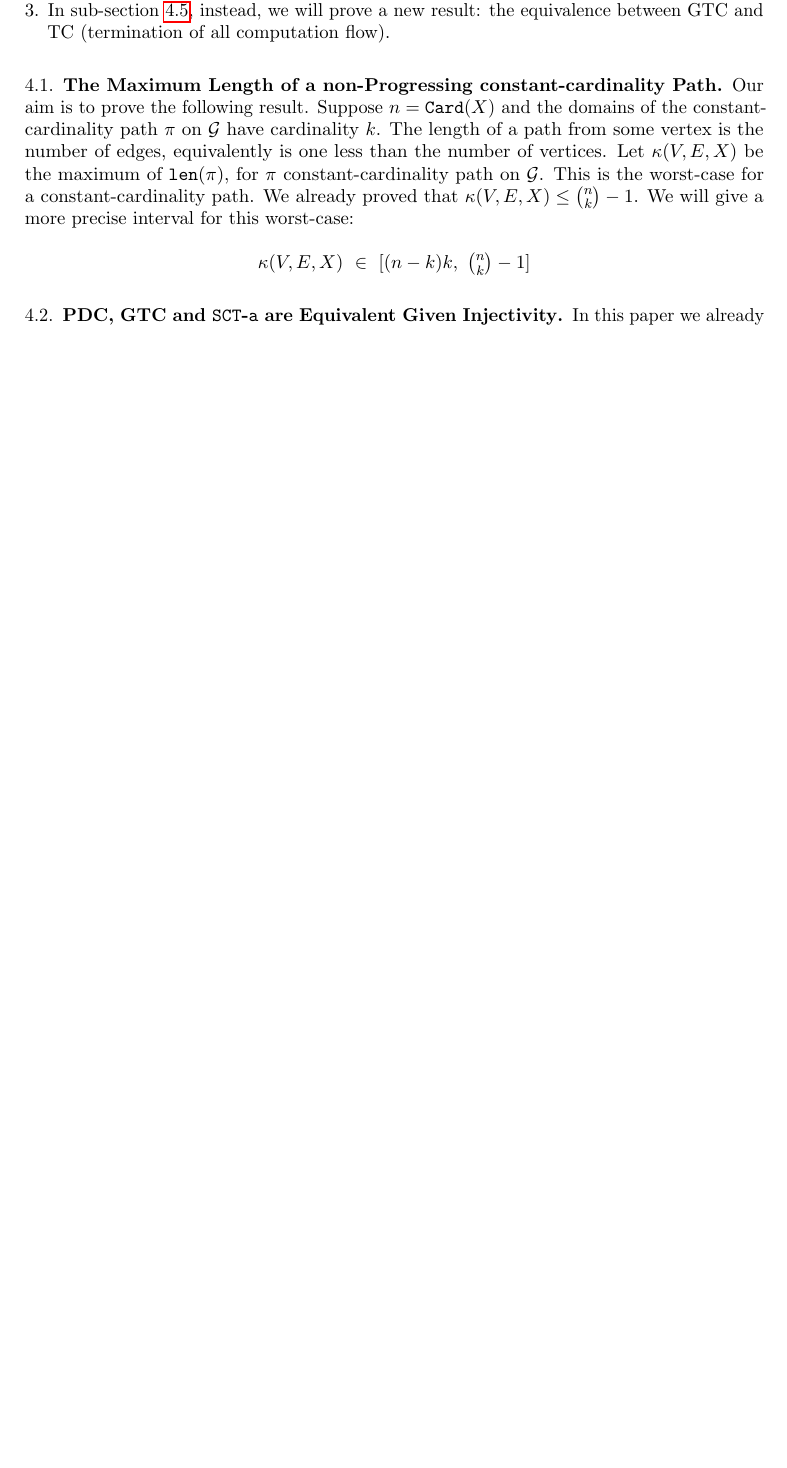
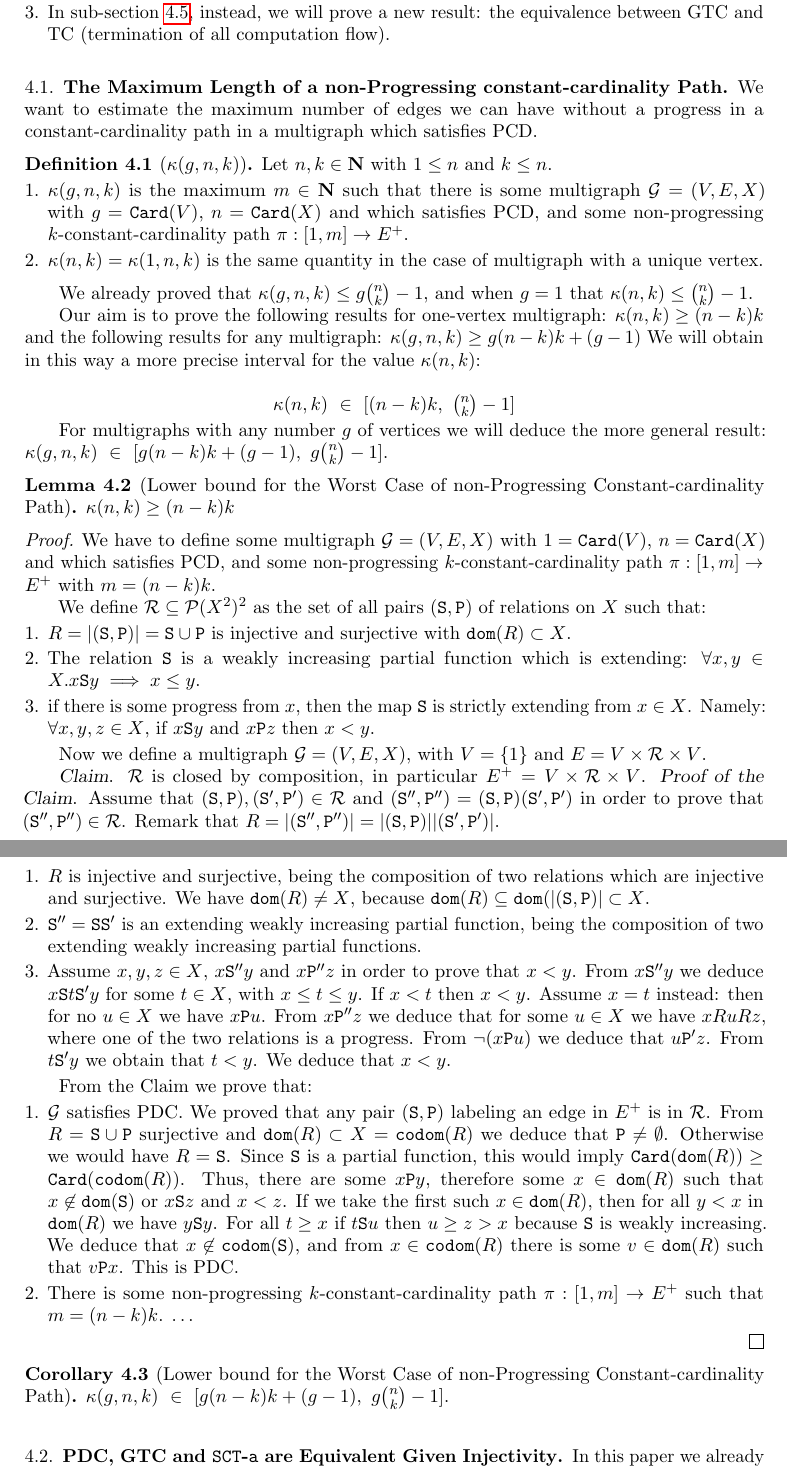
Before and after one commit to stefanoangeloberardi/GTC-injective, a LaTeX document (src/20241019-SCT-Cyclic.tex): part of page 15 of 19 before the commit and two parts of pages 15 and 16 of 20 after it, the two joined at a grey line, cut so that both start at the same text, the shorter picture padded with empty space. Compiled offline with pdfLaTeX.

Commit message:
the value k(n,k)

```diff
--- a/src/20241019-SCT-Cyclic.tex
+++ b/src/20241019-SCT-Cyclic.tex
@@ -1717,23 +1717,131 @@ In sub-section \ref{subsection-TC}, instead, we will prove a new result:
 the equivalence between GTC and TC (termination of all computation flow).
 \end{enumerate}
 
+
+
 \subsection{The Maximum Length of a non-Progressing constant-cardinality Path}
 \label{subsection-constant-cardinality}
 
-Our aim is to prove the following result.
-Suppose $n = \Card(X)$ and
-the domains of the constant-cardinality path $\pi$ on $\setG$ have cardinality $k$.
-The length of a path from some vertex is the number of edges,
-equivalently is one less than the number of vertices.
-Let $\kappa(V,E,X)$ be the maximum
-of $\length(\pi)$, for $\pi$ constant-cardinality path on $\setG$. This is
-the worst-case for a constant-cardinality path.
-We already proved that $\kappa(V,E,X) \le \genfrac(){0pt}{1}{n}{k}-1$.
-We will give a more precise interval for this worst-case:
-
-$$
-\kappa(V,E,X) \ \in \ [(n-k)k,  \ \genfrac(){0pt}{1}{n}{k}-1]
-$$
+We want to estimate the maximum number of edges
+we can have without a progress in a constant-cardinality path in a multigraph
+which satisfies PCD.
+
+\begin{definition}[$\kappa(g,n,k)$]
+Let $n,k \in \N$ with $1 \le n$ and $k \le n$.
+
+\begin{enumerate}
+\item
+$\kappa(g,n,k)$ is the maximum $m \in \N$ such that there is
+some multigraph $\setG=(V,E,X)$ with $g = \Card(V)$, $n=\Card(X)$
+and which satisfies PCD,
+and some non-progressing $k$-constant-cardinality path $\pi:[1,m] \rightarrow E^+$.
+
+\item
+$\kappa(n,k) = \kappa(1,n,k)$ is the same quantity in the case of multigraph
+with a unique vertex.
+\end{enumerate}
+\end{definition}
+
+We already proved that $\kappa(g,n,k) \le g  \genfrac(){0pt}{1}{n}{k}-1$,
+and when $g=1$ that $\kappa(n,k) \le \genfrac(){0pt}{1}{n}{k}-1$.
+
+Our aim is to prove the following results for one-vertex multigraph: $\kappa(n,k) \ge (n-k)k$
+and the following results for any multigraph: $\kappa(g,n,k) \ge g(n-k)k + (g-1)$
+We will obtain in this way a more precise interval for the value $\kappa(n,k)$:
+
+$$
+\kappa(n,k) \ \in \ [ (n-k)k,  \ \genfrac(){0pt}{1}{n}{k}-1 ]
+$$
+
+For multigraphs with any number $g$ of vertices we will deduce the more general result:
+$\kappa(g,n,k) \ \in \ [ g(n-k)k+(g-1),  \ g  \genfrac(){0pt}{1}{n}{k}-1 ]$.
+
+
+\begin{lemma}[Lower bound for the Worst Case of
+non-Progressing Constant-cardinality Path]
+$\kappa(n,k) \ge (n-k)k$
+\end{lemma}
+
+\begin{proof}
+%13:43 07/07/2025
+We have to define some multigraph $\setG=(V,E,X)$ with $1 = \Card(V)$, $n=\Card(X)$
+and which satisfies PCD,
+and some non-progressing $k$-constant-cardinality path $\pi:[1,m] \rightarrow E^+$
+with $m=(n-k)k$.
+
+We define $\setR \subseteq \setP(X^2)^2$ as the set of all pairs $(\Stat,\Prog)$
+of relations on $X$ such that:
+\begin{enumerate}
+\item
+$R = \universe{(\Stat,\Prog)} = \Stat \cup \Prog$ is injective and surjective
+with $\dom(R) \subset X$.
+
+\item
+The relation $\Stat$ is a weakly increasing partial function which is extending:
+$\forall x,y \in X. x \Stat y \implies x \le y$.
+
+\item
+if there is some progress from $x$, then the map $\Stat$ is strictly extending from $x \in X$.
+Namely: $\forall x,y,z \in X$, if $x \Stat y$ and $x \Prog z$ then $x < y$.
+\end{enumerate}
+
+Now we define a multigraph $\setG=(V,E,X)$, with $V=\{1\}$ and
+$E = V \times \setR \times V$.
+
+\emph{Claim}.
+$\setR$ is closed by composition, in particular $E^+ = V \times \setR \times V$.
+\emph{Proof of the Claim}.
+Assume that $(\Stat,\Prog),(\Stat',\Prog') \in \setR$ and
+$(\Stat'',\Prog'') = (\Stat,\Prog)(\Stat',\Prog')$ in order to prove that
+$(\Stat'',\Prog'')  \in \setR$. Remark that $R = \universe{(\Stat'',\Prog'')} =
+\universe{(\Stat,\Prog)} \universe{(\Stat',\Prog')}$.
+\begin{enumerate}
+\item
+$R$ is injective and surjective, being the composition of two relations which are injective and surjective. We have $\dom(R) \not = X$, because
+$\dom(R) \subseteq \dom(\universe{(\Stat,\Prog)} \subset X$.
+
+\item
+$\Stat'' = \Stat\Stat'$ is an extending weakly increasing partial function, being the
+composition of two extending weakly increasing partial functions.
+\item
+Assume $x,y,z \in X$, $x \Stat'' y$ and $x \Prog'' z$ in order to prove that $x < y$.
+From $x \Stat'' y$ we deduce $x \Stat t \Stat' y$ for some $t \in X$, with $x \le t \le y$.
+If $x  < t$ then $x < y$. Assume $x = t$ instead:
+then for no $u \in X$ we have $x \Prog u$.
+From $x \Prog'' z$ we deduce that for some $u \in X$ we have $x R u R z$, where one of the
+two relations is a progress. From $\neg (x \Prog u)$ we deduce that $u \Prog' z$. From
+$t \Stat' y$ we obtain that $t < y$. We deduce that $x < y$.
+\end{enumerate}
+
+From the Claim we prove that:
+
+\begin{enumerate}
+\item
+$\setG$ satisfies PDC.  We proved that any pair $(\Stat, \Prog)$ labeling an edge in $E^+$
+is in $\setR$. From $R = \Stat \cup \Prog$ surjective and $\dom(R) \subset X = \codom(R)$
+we deduce that $\Prog \not = \emptyset$. Otherwise we would have $R = \Stat$.
+Since $\Stat$ is a partial function, this would imply $\Card(\dom(R)) \ge \Card(\codom(R))$.
+Thus, there are some $x \Prog y$, therefore some $x \in \dom(R)$
+such that $x \not \in \dom(\Stat)$ or $x \Stat z$ and $x < z$. If we take the first such
+$x \in \dom(R)$, then for all $y < x$ in $\dom(R)$ we have $y \Stat y$. For all $t \ge x$
+if $t \Stat u$ then $u \ge z > x$ because $\Stat$ is weakly increasing. We deduce that
+$x \not \in \codom(\Stat)$, and from $x \in \codom(R)$ there is some $v \in \dom(R)$
+such that $v \Prog x$. This is PDC.
+
+\item
+There is some non-progressing $k$-constant-cardinality path $\pi:[1,m] \rightarrow E^+$
+such that $m=(n-k)k$.
+%17:18 07/07/2025
+\ldots
+\end{enumerate}
+
+
+\end{proof}
+
+\begin{corollary}[Lower bound for the Worst Case of
+non-Progressing Constant-cardinality Path]
+$\kappa(g,n,k) \ \in \ [ g(n-k)k+(g-1),  \ g  \genfrac(){0pt}{1}{n}{k}-1 ]$.
+\end{corollary}
 
 
 \subsection{PDC, GTC and $\SCTa$ are Equivalent Given Injectivity}
```
Also changed, not shown: src/20241019-SCT-Cyclic.tex (22 more changed lines).
